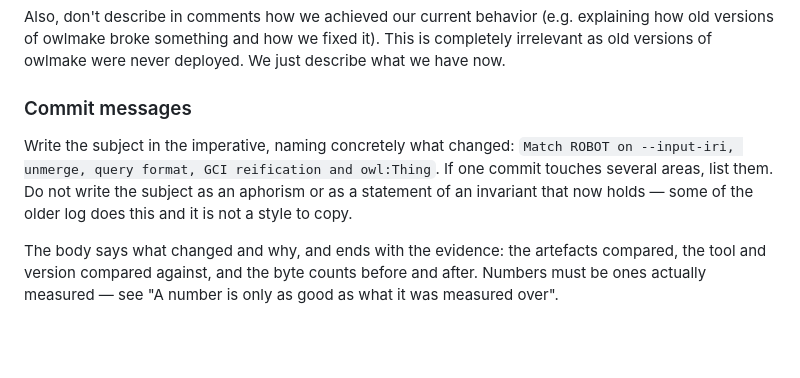
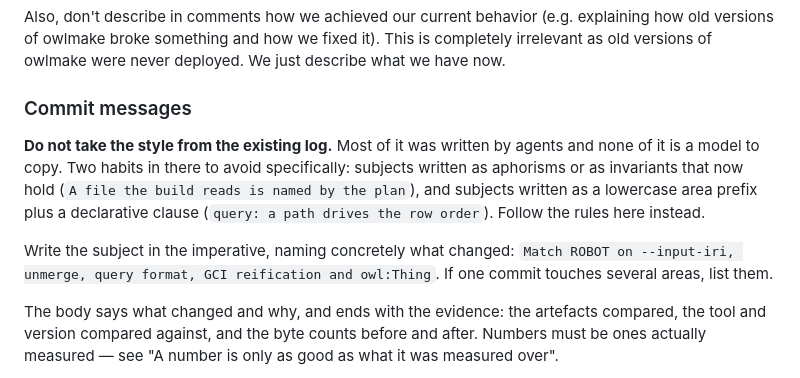
Before and after one commit to EBISPOT/owlmake, a Markdown page: CLAUDE.md, the part around the change. Rendered like a GitHub page; blank space fills up the shorter version.

Commit message:
Say explicitly that the git log is not a style reference
The commit-message section warned off one habit found in the log, which still
left the rest of it looking like a model to copy. It is not: most of the log is
agent-written. Name the two subject styles in there to avoid — the aphorism and
the lowercase area prefix — and point at the rules instead.

Co-Authored-By: Claude Opus 5 (1M context) <noreply@anthropic.com>

```diff
--- a/CLAUDE.md
+++ b/CLAUDE.md
@@ -254,11 +254,16 @@ now.
 
 ### Commit messages
 
+**Do not take the style from the existing log.** Most of it was written by
+agents and none of it is a model to copy. Two habits in there to avoid
+specifically: subjects written as aphorisms or as invariants that now hold
+(`A file the build reads is named by the plan`), and subjects written as a
+lowercase area prefix plus a declarative clause (`query: a path drives the row
+order`). Follow the rules here instead.
+
 Write the subject in the imperative, naming concretely what changed:
 `Match ROBOT on --input-iri, unmerge, query format, GCI reification and owl:Thing`.
-If one commit touches several areas, list them. Do not write the subject as an
-aphorism or as a statement of an invariant that now holds — some of the older
-log does this and it is not a style to copy.
+If one commit touches several areas, list them.
 
 The body says what changed and why, and ends with the evidence: the artefacts
 compared, the tool and version compared against, and the byte counts before and
```
